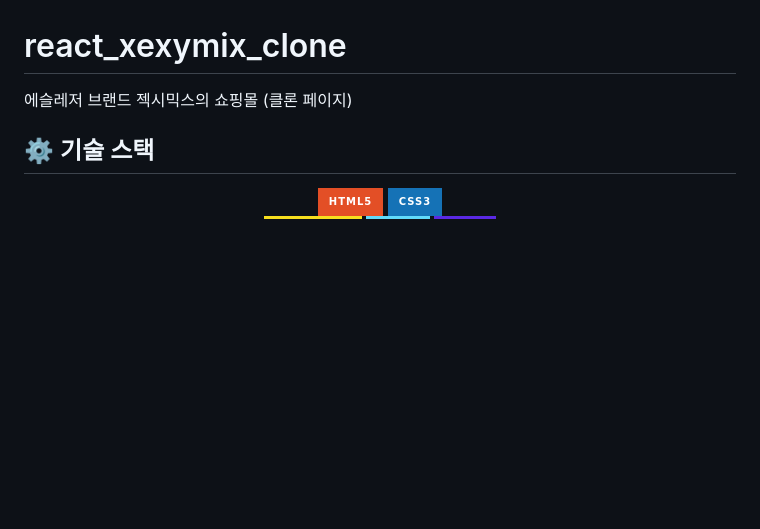
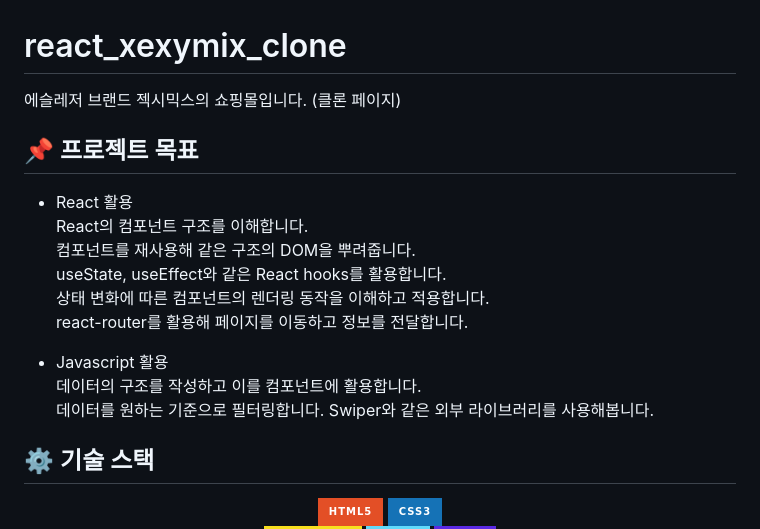
Before and after one commit to bumstop/react_xexymix_clone, a Markdown page: README.md, the part around the change. Rendered like a GitHub page; badges without logos; blank space fills up the shorter version.

```diff
--- a/README.md
+++ b/README.md
@@ -1,6 +1,21 @@
 # react_xexymix_clone
 
-에슬레저 브랜드 젝시믹스의 쇼핑몰 (클론 페이지)
+에슬레저 브랜드 젝시믹스의 쇼핑몰입니다. (클론 페이지)
+
+## 📌 프로젝트 목표
+
+- React 활용
+  React의 컴포넌트 구조를 이해합니다.
+  컴포넌트를 재사용해 같은 구조의 DOM을 뿌려줍니다.
+  useState, useEffect와 같은 React hooks를 활용합니다.
+  상태 변화에 따른 컴포넌트의 렌더링 동작을 이해하고 적용합니다.
+  react-router를 활용해 페이지를 이동하고 정보를 전달합니다.
+
+- Javascript 활용
+  데이터의 구조를 작성하고 이를 컴포넌트에 활용합니다.
+  데이터를 원하는 기준으로 필터링합니다.
+  Swiper와 같은 외부 라이브러리를 사용해봅니다.
+
 
 ## ⚙ 기술 스택
 
```
